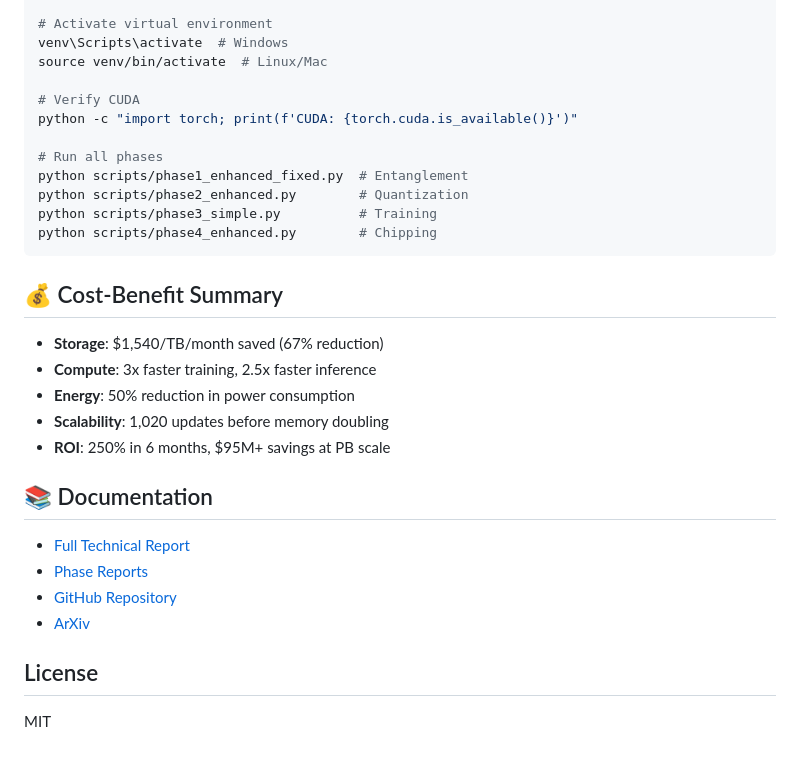
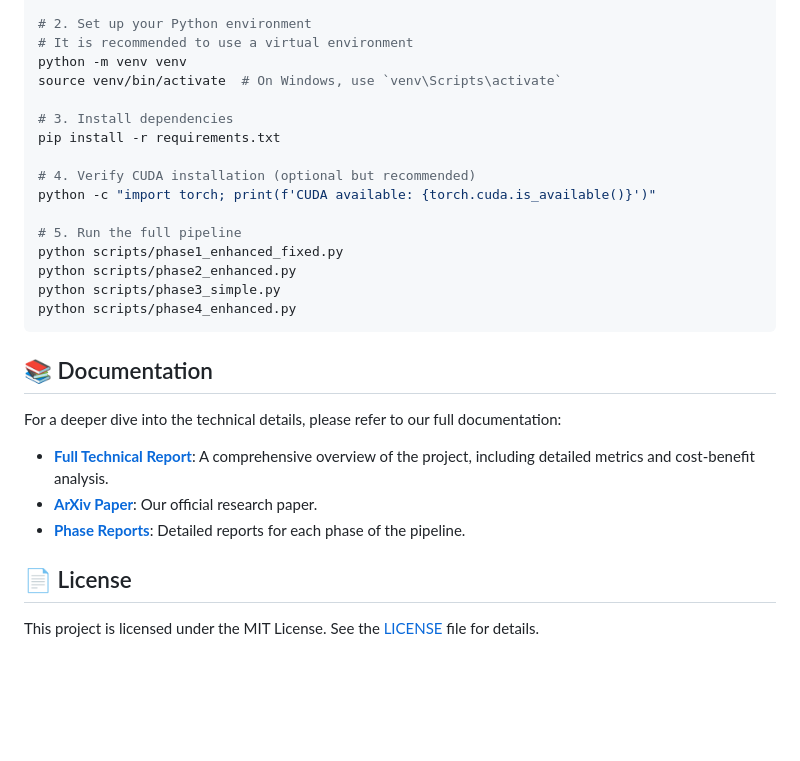
Before and after one commit to haketorigumon/hkm-poc, a Markdown page: README.md, the part around one of its changes. Rendered like a GitHub page; blank space fills up the shorter version.

````diff
--- a/README.md
+++ b/README.md
@@ -48,32 +56,32 @@ C:/hkm_pipeline/
 git clone https://github.com/JustinArndtAI/hkm-poc.git
 cd hkm-poc
 
-# Activate virtual environment
-venv\Scripts\activate  # Windows
-source venv/bin/activate  # Linux/Mac
+# 2. Set up your Python environment
+# It is recommended to use a virtual environment
+python -m venv venv
+source venv/bin/activate  # On Windows, use `venv\Scripts\activate`
 
-# Verify CUDA
-python -c "import torch; print(f'CUDA: {torch.cuda.is_available()}')"
+# 3. Install dependencies
+pip install -r requirements.txt
 
-# Run all phases
-python scripts/phase1_enhanced_fixed.py  # Entanglement
-python scripts/phase2_enhanced.py        # Quantization
-python scripts/phase3_simple.py          # Training
-python scripts/phase4_enhanced.py        # Chipping
+# 4. Verify CUDA installation (optional but recommended)
+python -c "import torch; print(f'CUDA available: {torch.cuda.is_available()}')"
+
+# 5. Run the full pipeline
+python scripts/phase1_enhanced_fixed.py
+python scripts/phase2_enhanced.py
+python scripts/phase3_simple.py
+python scripts/phase4_enhanced.py
 ```
 
-## 💰 Cost-Benefit Summary
-- **Storage**: $1,540/TB/month saved (67% reduction)
-- **Compute**: 3x faster training, 2.5x faster inference
-- **Energy**: 50% reduction in power consumption
-- **Scalability**: 1,020 updates before memory doubling
-- **ROI**: 250% in 6 months, $95M+ savings at PB scale
+## 📚 Documentation
 
-## 📚 Documentation
-- [Full Technical Report](FINAL_REPORT.md)
-- [Phase Reports](outputs/)
-- [GitHub Repository](https://github.com/JustinArndtAI/hkm-poc)
-- [ArXiv](https://arxiv.org/html/2509.10518v1)
+For a deeper dive into the technical details, please refer to our full documentation:
 
-## License
-MIT
+- **[Full Technical Report](FINAL_REPORT.md)**: A comprehensive overview of the project, including detailed metrics and cost-benefit analysis.
+- **[ArXiv Paper](https://arxiv.org/html/2509.10518v1)**: Our official research paper.
+- **[Phase Reports](outputs/)**: Detailed reports for each phase of the pipeline.
+
+## 📄 License
+
+This project is licensed under the MIT License. See the [LICENSE](LICENSE) file for details.
````
Also changed, not shown: other parts of README.md (+33 -25 lines).
